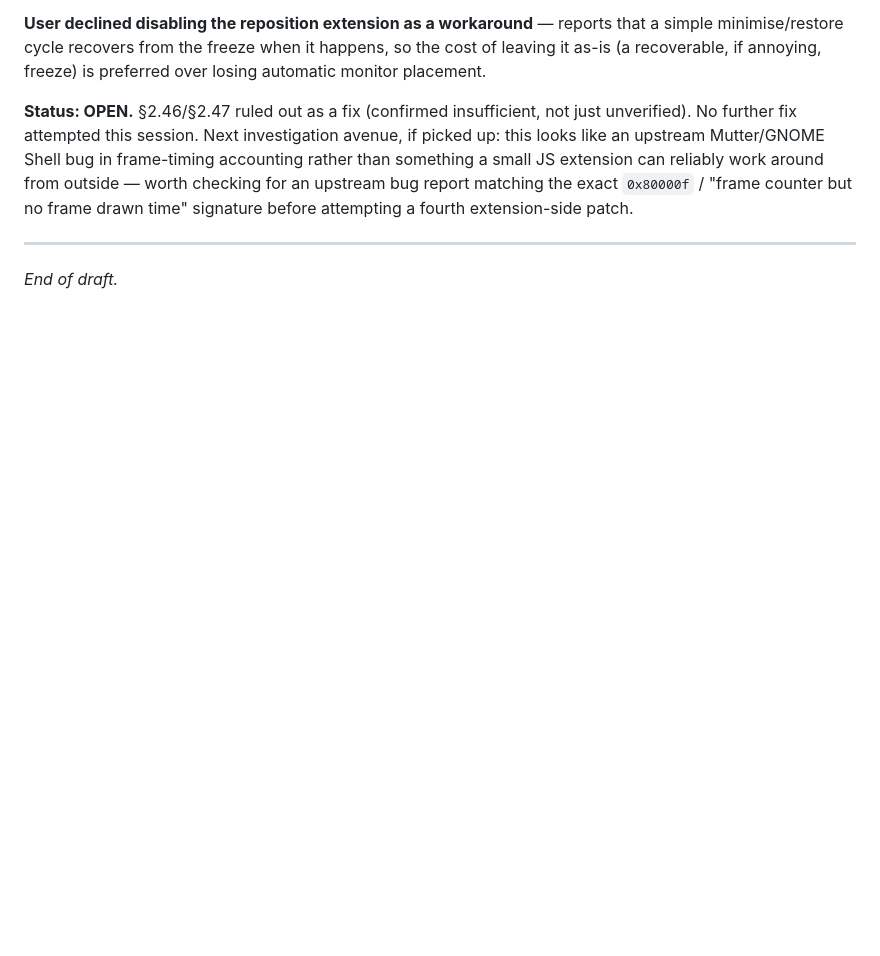
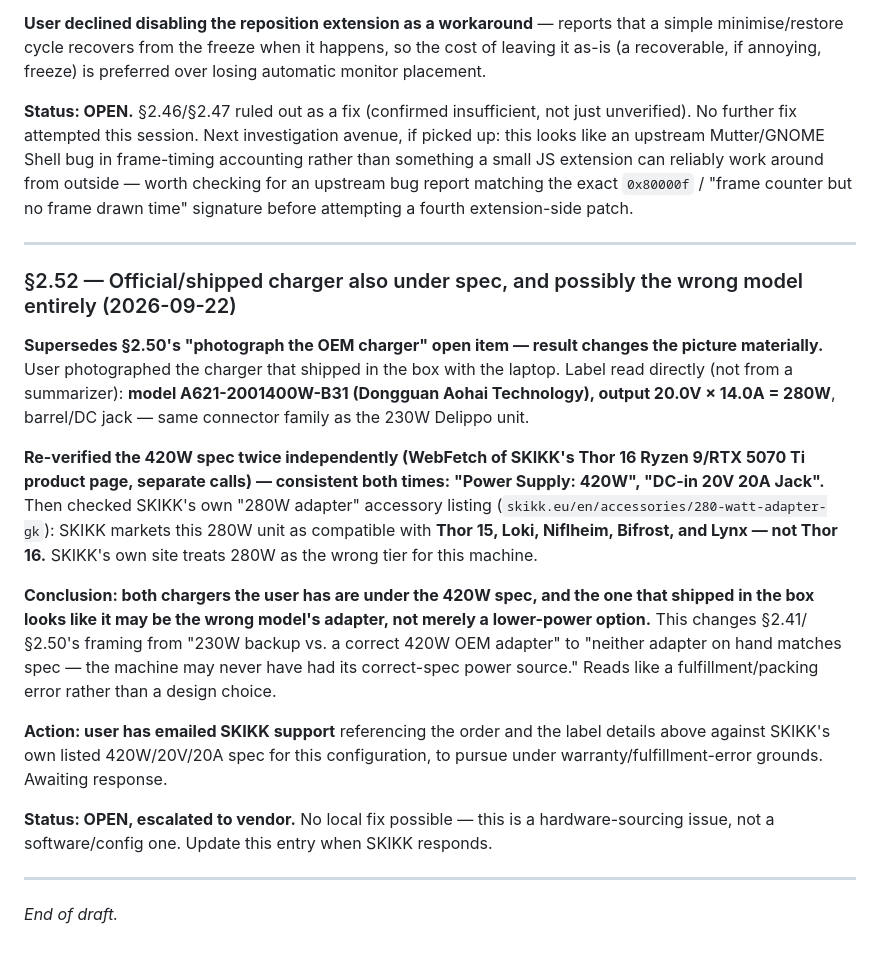
Before and after one commit to kaybenleroll/random_llm_projects, a Markdown page: system_queries/doc/skikk-thor-history.md, the part around the change. Rendered like a GitHub page; blank space fills up the shorter version.

Commit message:
docs(skikk-thor): log §2.52 — shipped charger also under spec, possibly wrong model
Photographed the charger that came in the box: 280W (model
A621-2001400W-B31), not the 420W the product page specifies for this
config. SKIKK's own accessories page lists that 280W model as compatible
with Thor 15/Loki/Niflheim/Bifrost/Lynx, not Thor 16 — suggesting a
fulfillment/packing error rather than a deliberate lower-power option.
Neither charger on hand (this or the 230W Delippo) matches spec. User has
emailed SKIKK support. Escalates status from MONITORING to OPEN/escalated
to vendor.

```diff
--- a/system_queries/doc/skikk-thor-history.md
+++ b/system_queries/doc/skikk-thor-history.md
@@ -1084,4 +1084,18 @@ Cannot currently distinguish these — both are plausible given available eviden
 
 ---
 
+### §2.52 — Official/shipped charger also under spec, and possibly the wrong model entirely (2026-09-22)
+
+**Supersedes §2.50's "photograph the OEM charger" open item — result changes the picture materially.** User photographed the charger that shipped in the box with the laptop. Label read directly (not from a summarizer): **model A621-2001400W-B31 (Dongguan Aohai Technology), output 20.0V × 14.0A = 280W**, barrel/DC jack — same connector family as the 230W Delippo unit.
+
+**Re-verified the 420W spec twice independently (WebFetch of SKIKK's Thor 16 Ryzen 9/RTX 5070 Ti product page, separate calls) — consistent both times: "Power Supply: 420W", "DC-in 20V 20A Jack".** Then checked SKIKK's own "280W adapter" accessory listing (`skikk.eu/en/accessories/280-watt-adapter-gk`): SKIKK markets this 280W unit as compatible with **Thor 15, Loki, Niflheim, Bifrost, and Lynx — not Thor 16.** SKIKK's own site treats 280W as the wrong tier for this machine.
+
+**Conclusion: both chargers the user has are under the 420W spec, and the one that shipped in the box looks like it may be the wrong model's adapter, not merely a lower-power option.** This changes §2.41/§2.50's framing from "230W backup vs. a correct 420W OEM adapter" to "neither adapter on hand matches spec — the machine may never have had its correct-spec power source." Reads like a fulfillment/packing error rather than a design choice.
+
+**Action: user has emailed SKIKK support** referencing the order and the label details above against SKIKK's own listed 420W/20V/20A spec for this configuration, to pursue under warranty/fulfillment-error grounds. Awaiting response.
+
+**Status: OPEN, escalated to vendor.** No local fix possible — this is a hardware-sourcing issue, not a software/config one. Update this entry when SKIKK responds.
+
+---
+
 _End of draft._
```
Also changed, not shown: 1 other file.
